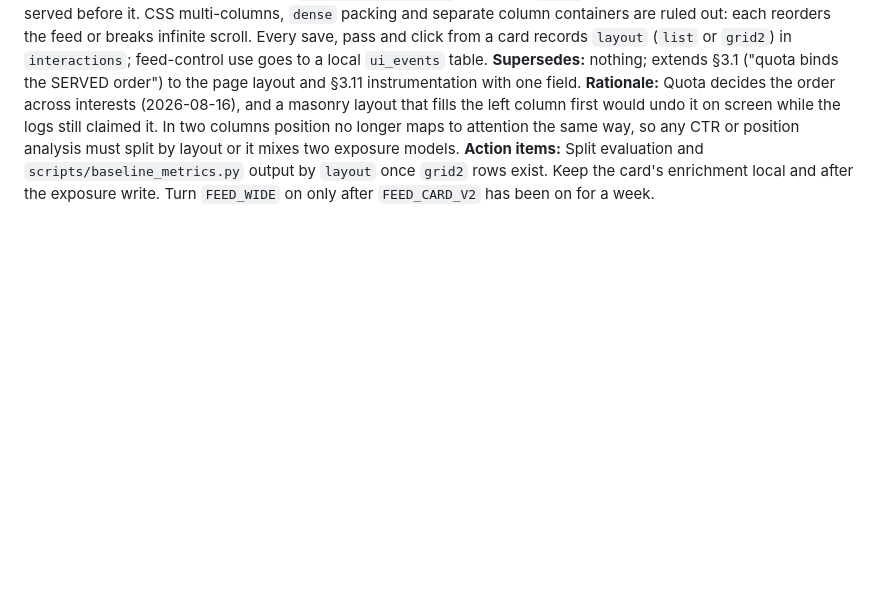
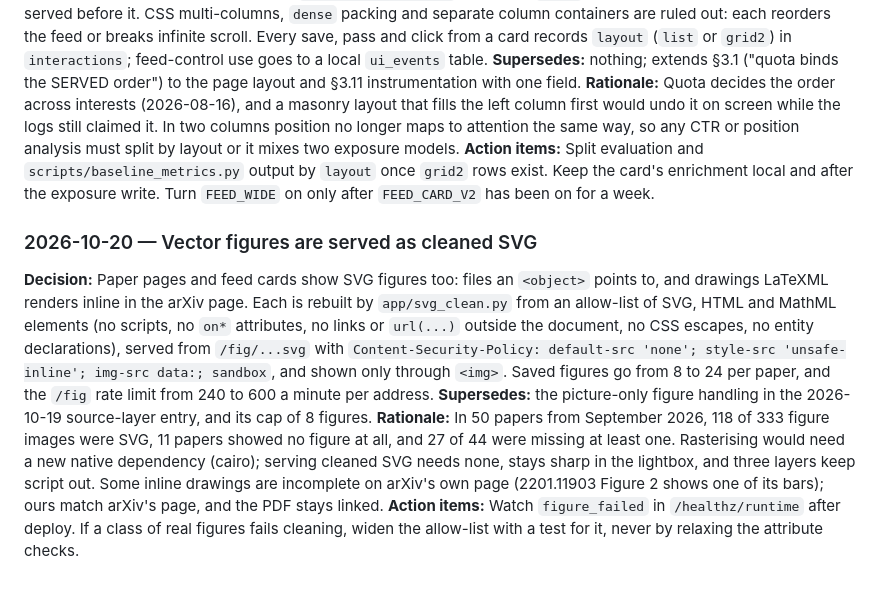
Before and after one commit to siddhm11/ResearchIT-priv, a Markdown page: docs/research/06-Deep-Research-Verdict.md, the part around the change. Drawn GitHub-style; blank space fills up the shorter version.

Commit message:
docs: record vector figures, the 24-figure cap and the figure rate limit
CURRENT-STATE's figure row now covers SVG files and inline drawings, how
they are cleaned and served, reduced-scale JPEG decoding, the 24-figure cap,
the 600-a-minute limit and the hidden broken figure. Doc 06 logs serving
cleaned SVG instead of rasterising (no native dependency, three layers keep
script out) with the 50-paper measurement behind it.

Co-Authored-By: Claude Opus 5.5 <noreply@anthropic.com>

```diff
--- a/docs/research/06-Deep-Research-Verdict.md
+++ b/docs/research/06-Deep-Research-Verdict.md
@@ -744,3 +744,24 @@ two exposure models.
 `layout` once `grid2` rows exist. Keep the card's enrichment local and after
 the exposure write. Turn `FEED_WIDE` on only after `FEED_CARD_V2` has been on
 for a week.
+
+### 2026-10-20 — Vector figures are served as cleaned SVG
+**Decision:** Paper pages and feed cards show SVG figures too: files an
+`<object>` points to, and drawings LaTeXML renders inline in the arXiv page.
+Each is rebuilt by `app/svg_clean.py` from an allow-list of SVG, HTML and
+MathML elements (no scripts, no `on*` attributes, no links or `url(...)` outside
+the document, no CSS escapes, no entity declarations), served from `/fig/...svg`
+with `Content-Security-Policy: default-src 'none'; style-src 'unsafe-inline';
+img-src data:; sandbox`, and shown only through `<img>`. Saved figures go from 8
+to 24 per paper, and the `/fig` rate limit from 240 to 600 a minute per address.
+**Supersedes:** the picture-only figure handling in the 2026-10-19 source-layer
+entry, and its cap of 8 figures.
+**Rationale:** In 50 papers from September 2026, 118 of 333 figure images were
+SVG, 11 papers showed no figure at all, and 27 of 44 were missing at least one.
+Rasterising would need a new native dependency (cairo); serving cleaned SVG
+needs none, stays sharp in the lightbox, and three layers keep script out.
+Some inline drawings are incomplete on arXiv's own page (2201.11903 Figure 2
+shows one of its bars); ours match arXiv's page, and the PDF stays linked.
+**Action items:** Watch `figure_failed` in `/healthz/runtime` after deploy. If a
+class of real figures fails cleaning, widen the allow-list with a test for it,
+never by relaxing the attribute checks.
```
Also changed, not shown: docs/CURRENT-STATE.md (+1 -1 lines).
